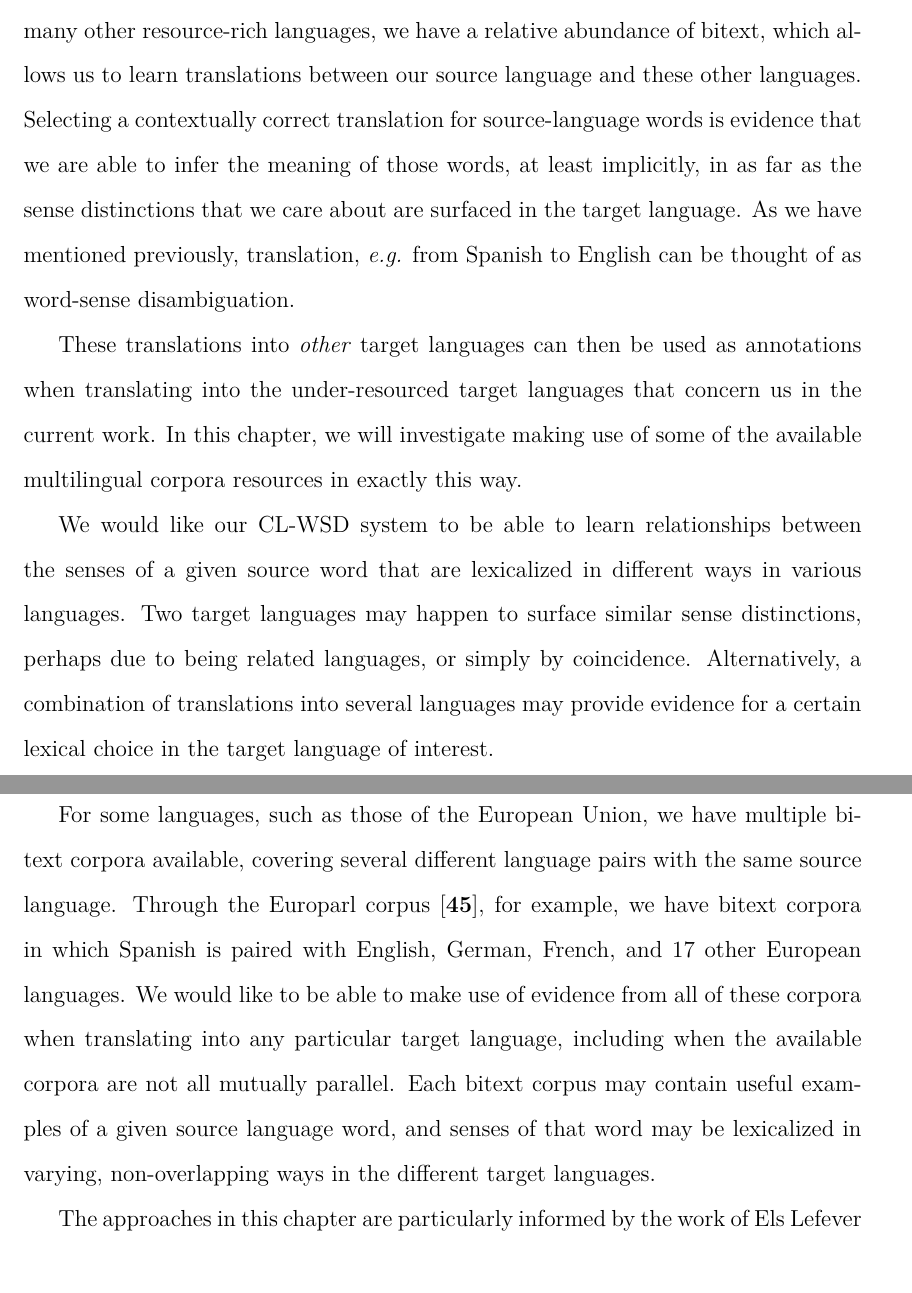
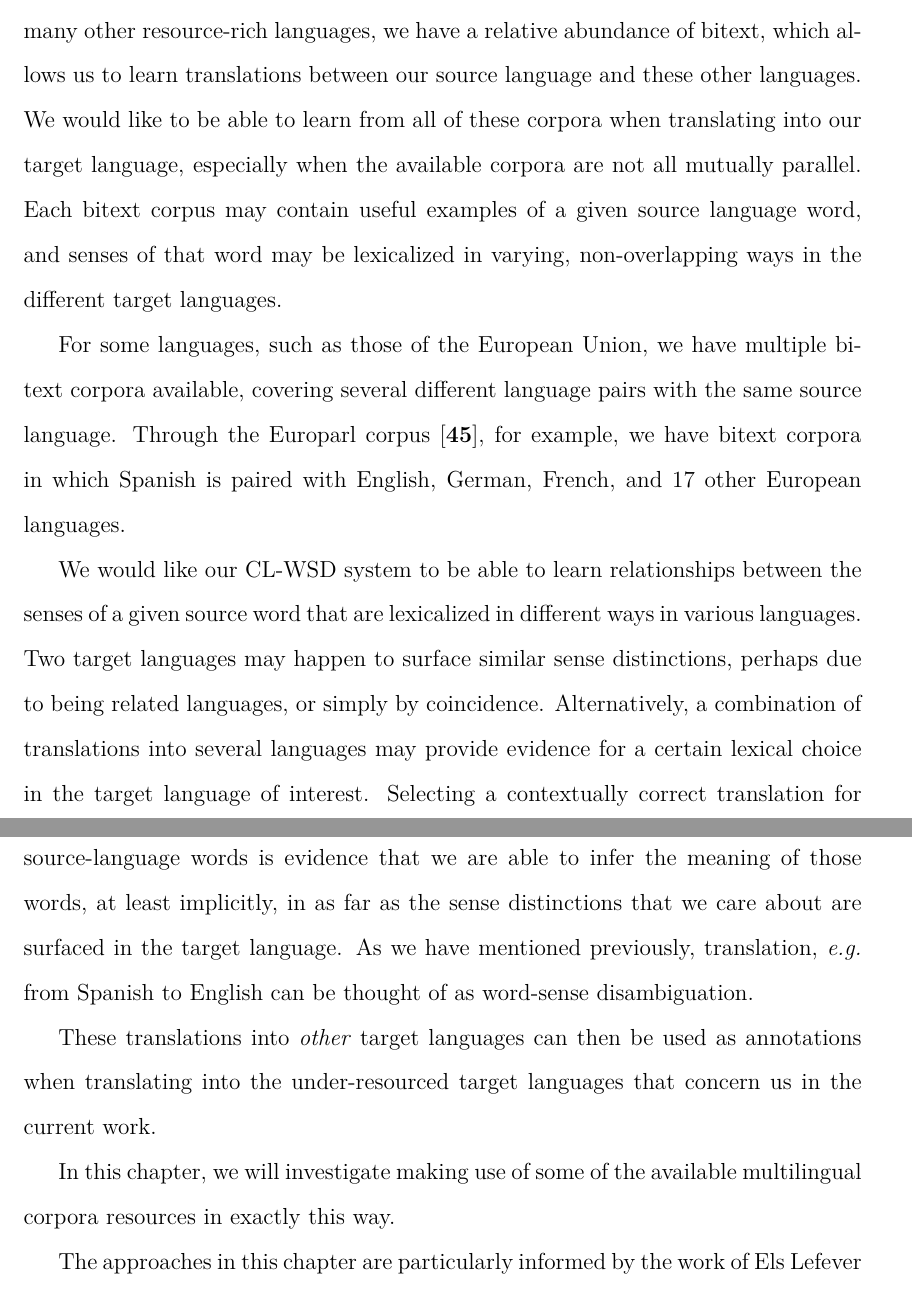
Before and after one commit to alexrudnick/dissertation, a LaTeX thesis (dissertation/dissertation.tex, which reads dissertation/multilingual.tex): two parts of pages 111 and 112 of 140, joined at a grey line, cut so that both start at the same text. Compiled offline with XeLaTeX.

Commit message:
moving some text around, need to make it flow together better

```diff
--- a/dissertation/multilingual.tex
+++ b/dissertation/multilingual.tex
@@ -7,6 +7,27 @@ under-resourced, we have many useful resources for our source languages.
 Notably for Spanish and many other resource-rich languages, we have a relative
 abundance of bitext, which allows us to learn translations between our source
 language and these other languages.
+We would like to be able to learn from all of these corpora when translating
+into our target language, especially when the available corpora are
+not all mutually parallel. Each bitext corpus may contain useful examples of a
+given source language word, and senses of that word may be lexicalized in
+varying, non-overlapping ways in the different target languages.
+
+
+For some languages, such as those of the European Union, we have multiple
+bitext corpora available, covering several different language pairs with the
+same source language. Through the Europarl corpus \cite{europarl}, for example,
+we have bitext corpora in which Spanish is paired with English, German, French,
+and 17 other European languages.
+
+
+We would like our CL-WSD system to be able to learn relationships between the
+senses of a given source word that are lexicalized in different ways in various
+languages.
+Two target languages may happen to surface similar sense distinctions, perhaps
+due to being related languages, or simply by coincidence. Alternatively, a
+combination of translations into several languages may provide evidence for a
+certain lexical choice in the target language of interest.
 Selecting a contextually correct translation for source-language words is
 evidence that we are able to infer the meaning of those words, at least
 implicitly, in as far as the sense distinctions that we care about are surfaced
@@ -16,29 +37,11 @@ disambiguation.
 
 These translations into \emph{other} target languages can then be used as
 annotations when translating into the under-resourced target languages that
-concern us in the current work. In this chapter, we will investigate making use
+concern us in the current work.
+
+In this chapter, we will investigate making use
 of some of the available multilingual corpora resources in exactly this way.
 
-%% XXX working around here
-We would like our CL-WSD system to be able to learn relationships between the
-senses of a given source word that are lexicalized in different ways in various
-languages.
-Two target languages may happen to surface similar sense distinctions, perhaps
-due to being related languages, or simply by coincidence. Alternatively, a
-combination of translations into several languages may provide evidence for a
-certain lexical choice in the target language of interest.
-
-For some languages, such as those of the European Union, we have multiple
-bitext corpora available, covering several different language pairs with the
-same source language. Through the Europarl corpus \cite{europarl}, for example,
-we have bitext corpora in which Spanish is paired with English, German, French,
-and 17 other European languages.
-We would like to be able to make use of evidence from all of these corpora when
-translating into any particular target language, including when the available
-corpora are not all mutually parallel.
-Each bitext corpus may contain useful examples of a given source language word,
-and senses of that word may be lexicalized in varying, non-overlapping ways in
-the different target languages.
 
 The approaches in this chapter are particularly informed by the work of Els
 Lefever \emph{et. al} (see especially
```
